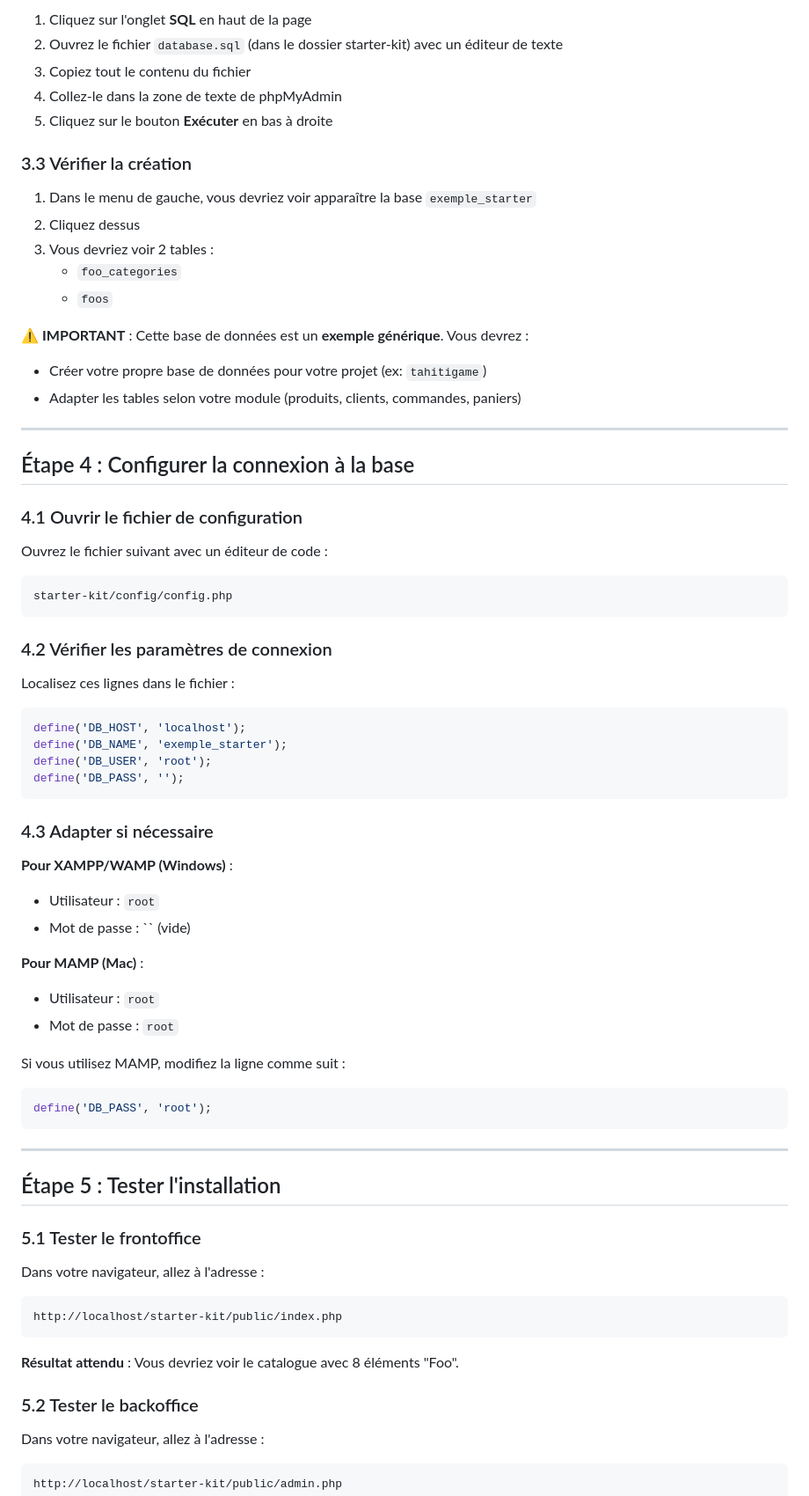
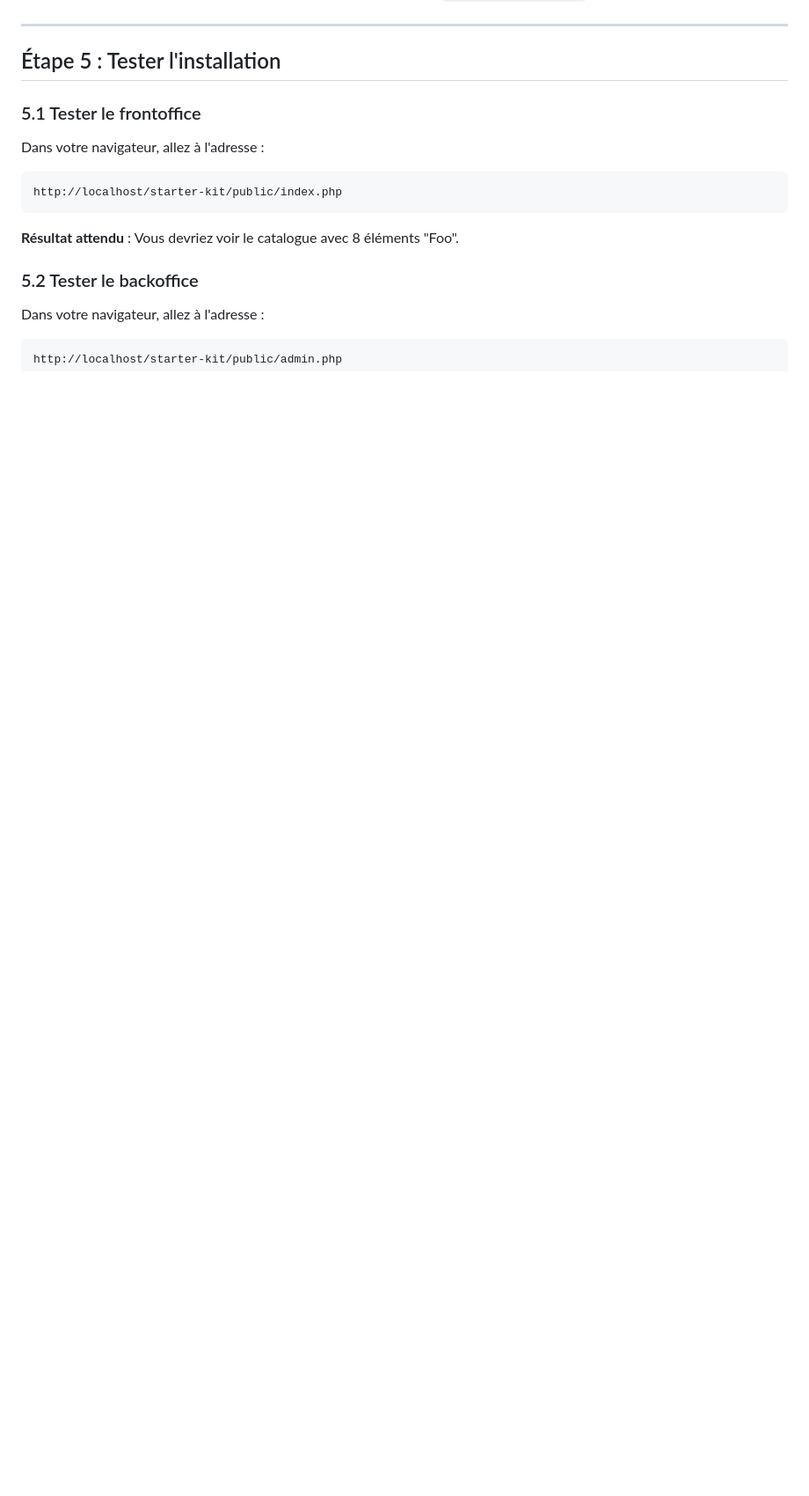
Before and after one commit to David-Kamoise/projet-e-commerce, a Markdown page: GUIDE-INSTALLATION.md, the part around one of its changes. Shown at 88% size. Drawn GitHub-style; blank space fills up the shorter version.

Commit message:
amélioration du guide d'installation

````diff
--- a/GUIDE-INSTALLATION.md
+++ b/GUIDE-INSTALLATION.md
@@ -70,57 +86,3 @@ http://localhost/phpmyadmin
-1. Cliquez sur l'onglet **SQL** en haut de la page
-2. Ouvrez le fichier `database.sql` (dans le dossier starter-kit) avec un éditeur de texte
-3. Copiez tout le contenu du fichier
-4. Collez-le dans la zone de texte de phpMyAdmin
-5. Cliquez sur le bouton **Exécuter** en bas à droite
-
-### 3.3 Vérifier la création
-
-1. Dans le menu de gauche, vous devriez voir apparaître la base `exemple_starter`
-2. Cliquez dessus
-3. Vous devriez voir 2 tables :
-   - `foo_categories`
-   - `foos`
-
-⚠️ **IMPORTANT** : Cette base de données est un **exemple générique**. Vous devrez :
-- Créer votre propre base de données pour votre projet (ex: `tahitigame`)
-- Adapter les tables selon votre module (produits, clients, commandes, paniers)
-
----
-
-## Étape 4 : Configurer la connexion à la base
-
-### 4.1 Ouvrir le fichier de configuration
-
-Ouvrez le fichier suivant avec un éditeur de code :
-```
-starter-kit/config/config.php
-```
-
-### 4.2 Vérifier les paramètres de connexion
-
-Localisez ces lignes dans le fichier :
-
-```php
-define('DB_HOST', 'localhost');
-define('DB_NAME', 'exemple_starter');
-define('DB_USER', 'root');
-define('DB_PASS', '');
-```
-
-### 4.3 Adapter si nécessaire
-
-**Pour XAMPP/WAMP (Windows)** :
-- Utilisateur : `root`
-- Mot de passe : `` (vide)
-
-**Pour MAMP (Mac)** :
-- Utilisateur : `root`
-- Mot de passe : `root`
-
-Si vous utilisez MAMP, modifiez la ligne comme suit :
-```php
-define('DB_PASS', 'root');
-```
 
 ---
 
````
Also changed, not shown: other parts of GUIDE-INSTALLATION.md (+70 -61 lines).
